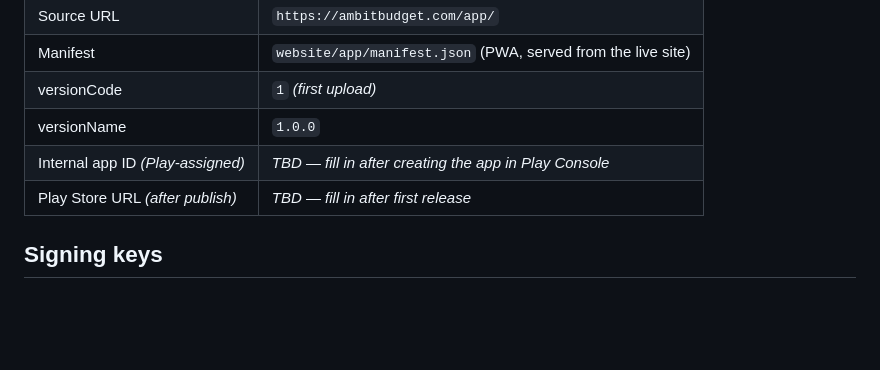
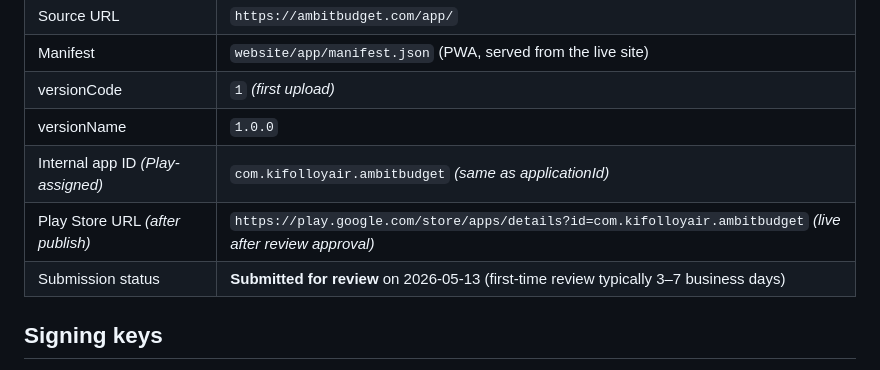
Before and after one commit to kifolloy-air/ambitbudget, a Markdown page: src-tauri/PLAY_STORE_IDENTITY.md, the part around the change. Drawn GitHub-style; blank space fills up the shorter version.

Commit message:
Mark Play Store submission status as in-review
Records the 2026-05-13 first-time submission to Production track. Fills
in the previously-TBD internal app ID and Play Store URL.

Co-Authored-By: Claude Opus 4.7 (1M context) <noreply@anthropic.com>

```diff
--- a/src-tauri/PLAY_STORE_IDENTITY.md
+++ b/src-tauri/PLAY_STORE_IDENTITY.md
@@ -34,8 +34,9 @@ the same Play listing.
 | Manifest | `website/app/manifest.json` (PWA, served from the live site) |
 | versionCode | `1` *(first upload)* |
 | versionName | `1.0.0` |
-| Internal app ID *(Play-assigned)* | _TBD — fill in after creating the app in Play Console_ |
-| Play Store URL *(after publish)* | _TBD — fill in after first release_ |
+| Internal app ID *(Play-assigned)* | `com.kifolloyair.ambitbudget` *(same as applicationId)* |
+| Play Store URL *(after publish)* | `https://play.google.com/store/apps/details?id=com.kifolloyair.ambitbudget` *(live after review approval)* |
+| Submission status | **Submitted for review** on 2026-05-13 (first-time review typically 3–7 business days) |
 
 ## Signing keys
 
```
